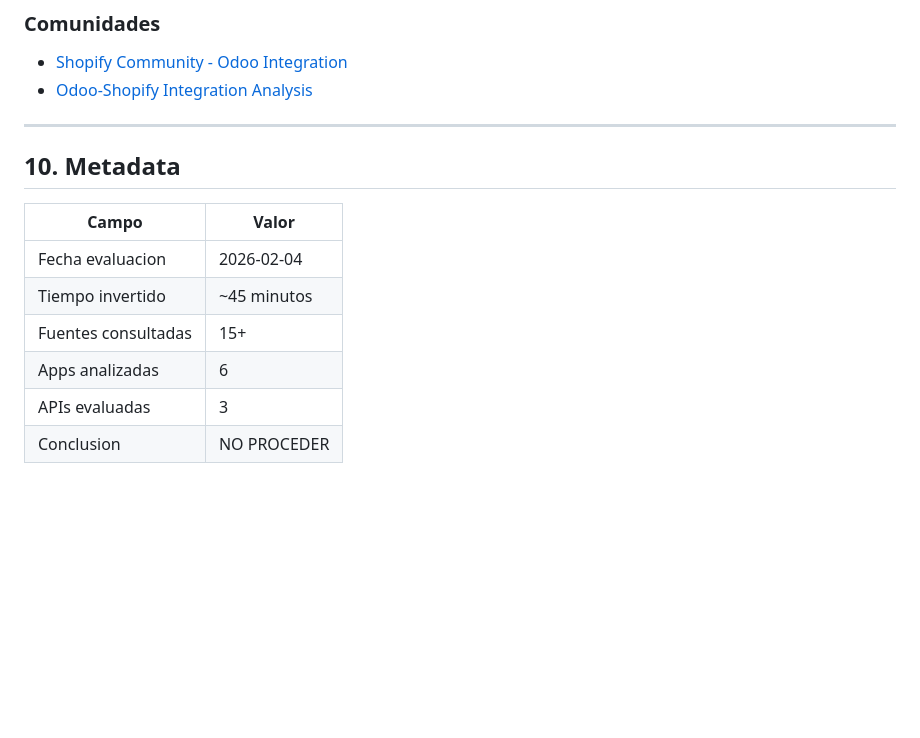
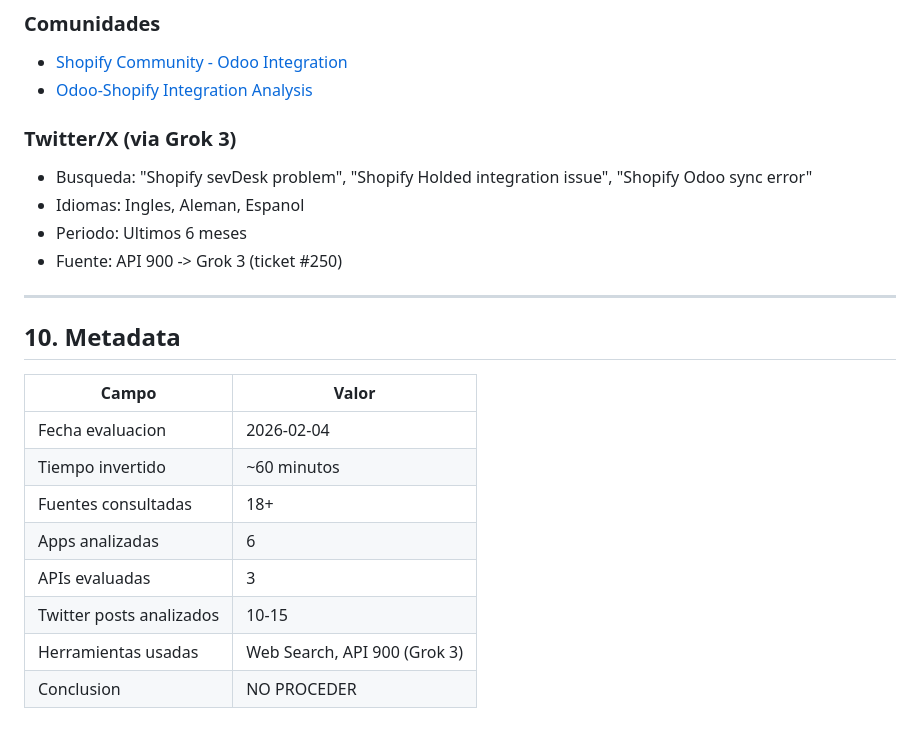
Before and after one commit to abelardodiaz/web25-993-prompts-para-negocios, a Markdown page: shopify-custom-dev-europa/nichos/03-erp-connector-P1-REPORT.md, the part around one of its changes. Drawn GitHub-style; blank space fills up the shorter version.

```diff
--- a/shopify-custom-dev-europa/nichos/03-erp-connector-P1-REPORT.md
+++ b/shopify-custom-dev-europa/nichos/03-erp-connector-P1-REPORT.md
@@ -289,6 +335,12 @@ Podria re-evaluarse SOLO la integracion Holded como producto minimo.
 - [Shopify Community - Odoo Integration](https://community.shopify.com/t/shopify-odoo-integration/204155)
 - [Odoo-Shopify Integration Analysis](https://www.sumtracker.com/blog/odoo-shopify-integration-what-to-expect-and-why-it-may-not-be-the-best-choice)
 
+### Twitter/X (via Grok 3)
+- Busqueda: "Shopify sevDesk problem", "Shopify Holded integration issue", "Shopify Odoo sync error"
+- Idiomas: Ingles, Aleman, Espanol
+- Periodo: Ultimos 6 meses
+- Fuente: API 900 -> Grok 3 (ticket #250)
+
 ---
 
 ## 10. Metadata
@@ -296,8 +348,10 @@ Podria re-evaluarse SOLO la integracion Holded como producto minimo.
 | Campo | Valor |
 |-------|-------|
 | Fecha evaluacion | 2026-02-04 |
-| Tiempo invertido | ~45 minutos |
-| Fuentes consultadas | 15+ |
+| Tiempo invertido | ~60 minutos |
+| Fuentes consultadas | 18+ |
 | Apps analizadas | 6 |
 | APIs evaluadas | 3 |
+| Twitter posts analizados | 10-15 |
+| Herramientas usadas | Web Search, API 900 (Grok 3) |
 | Conclusion | NO PROCEDER |
```
Also changed, not shown: other parts of shopify-custom-dev-europa/nichos/03-erp-connector-P1-REPORT.md (+46 -0 lines).
